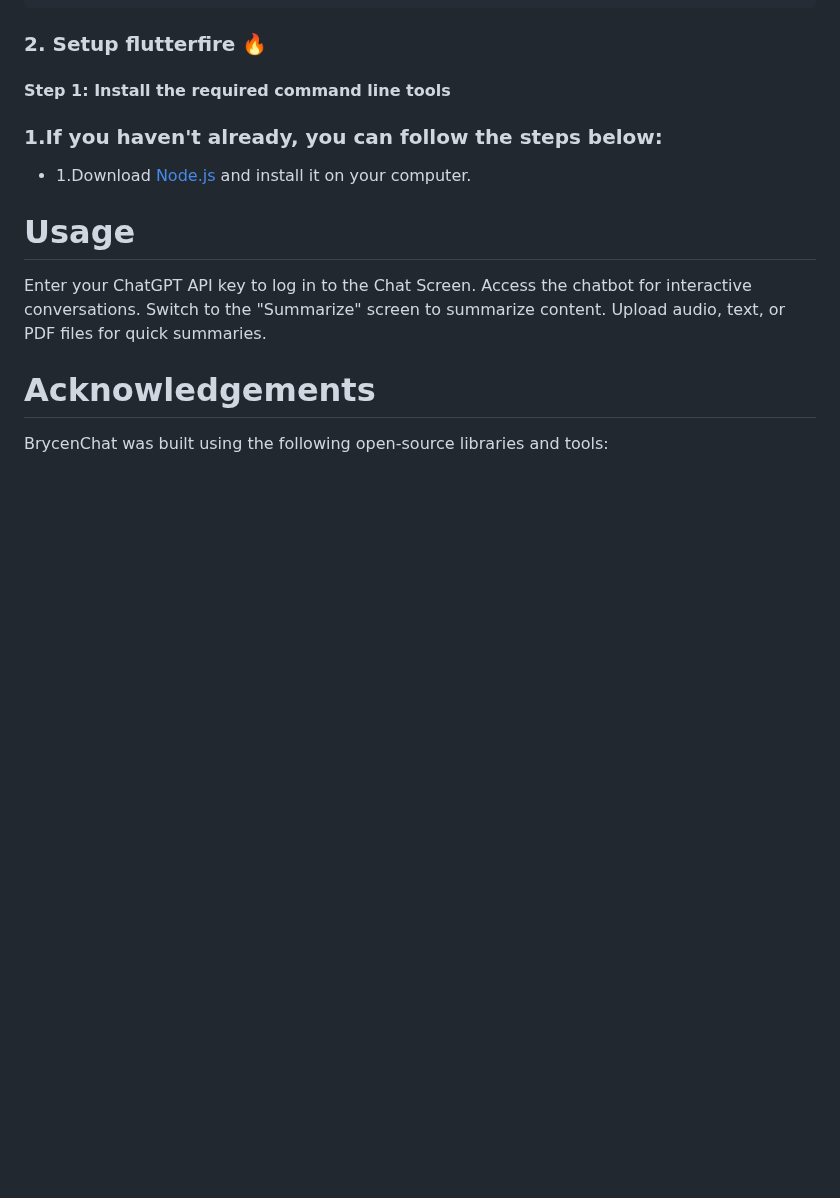
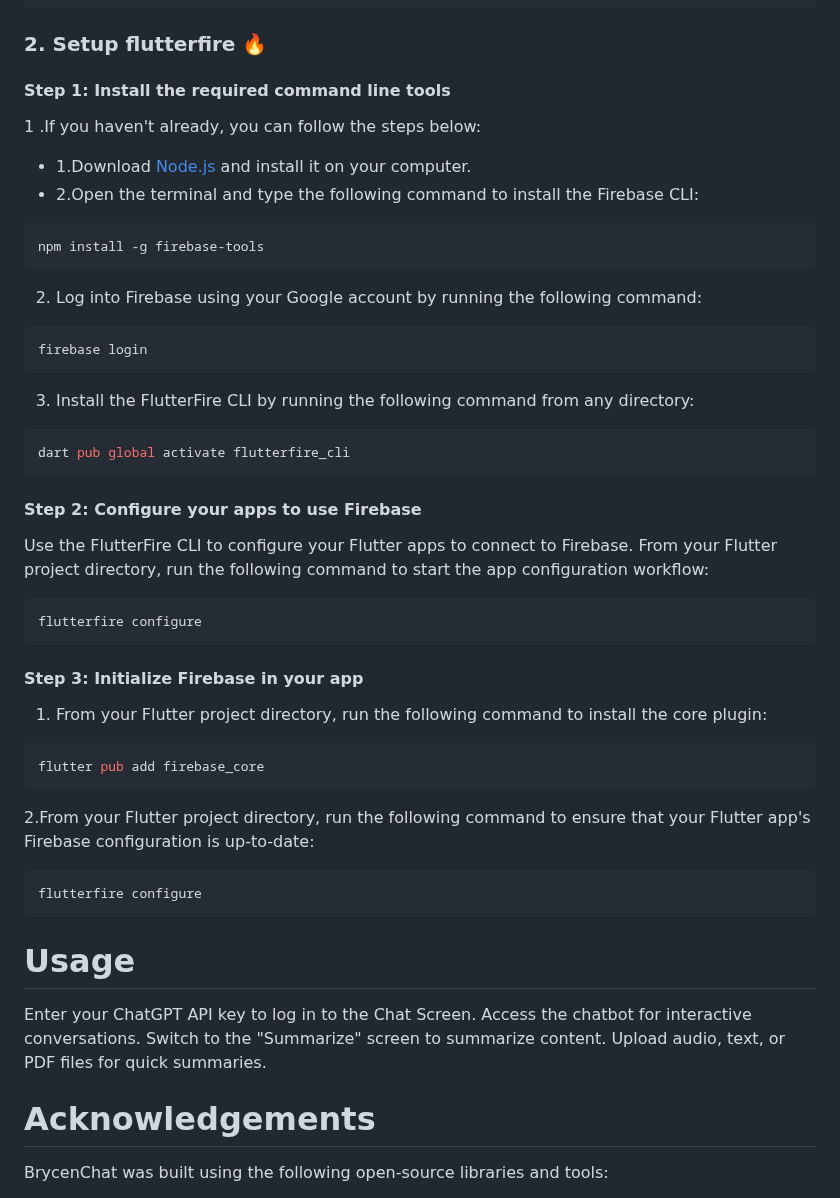
Before and after one commit to Tien-Nhat/Build-Chat-Bot-With-Flutter-InterBrycen, a Markdown page: README.md, the part around the change. GitHub-like rendering; blank space fills up the shorter version.

````diff
--- a/README.md
+++ b/README.md
@@ -62,8 +62,43 @@ flutter pub get
 ### 2. Setup flutterfire 🔥
 #### Step 1: Install the required command line tools
 
-### 1.If you haven't already, you can follow the steps below:
+1 .If you haven't already, you can follow the steps below:
 - 1.Download [Node.js](https://nodejs.org/en/download) and install it on your computer.
+- 2.Open the terminal and type the following command to install the Firebase CLI:
+
+```bash
+npm install -g firebase-tools
+```
+2. Log into Firebase using your Google account by running the following command:
+
+```bash
+firebase login
+```
+3. Install the FlutterFire CLI by running the following command from any directory:
+
+```bash
+dart pub global activate flutterfire_cli
+```
+#### Step 2: Configure your apps to use Firebase
+Use the FlutterFire CLI to configure your Flutter apps to connect to Firebase.
+From your Flutter project directory, run the following command to start the app configuration workflow:
+
+```bash
+flutterfire configure
+```
+
+#### Step 3: Initialize Firebase in your app
+1. From your Flutter project directory, run the following command to install the core plugin:
+
+```bash
+flutter pub add firebase_core
+```
+2.From your Flutter project directory, run the following command to ensure that your Flutter app's Firebase configuration is up-to-date:
+
+```bash
+flutterfire configure
+```
+
 # Usage
 
 Enter your ChatGPT API key to log in to the Chat Screen.
````
